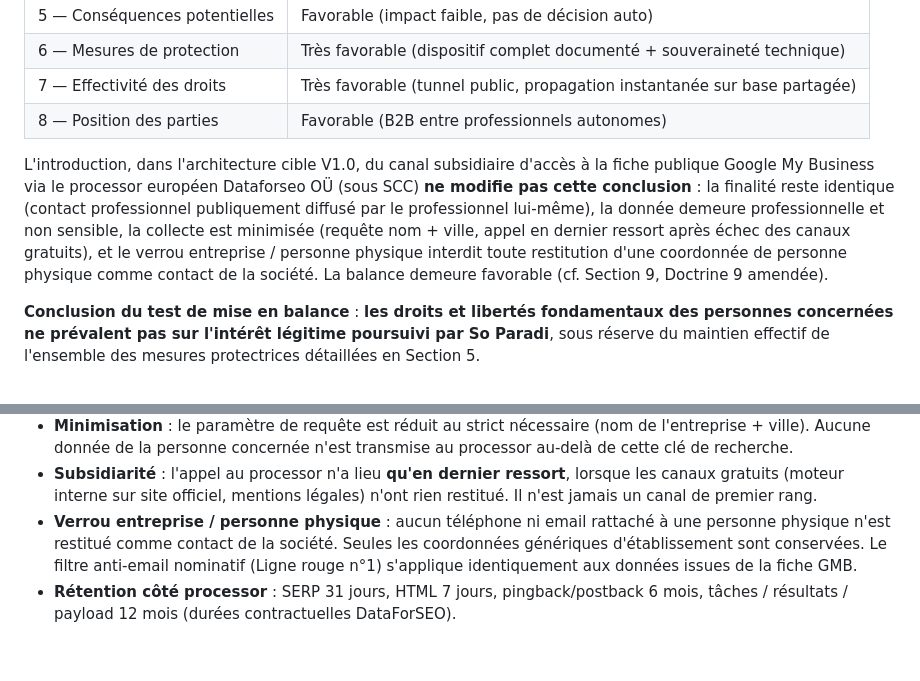
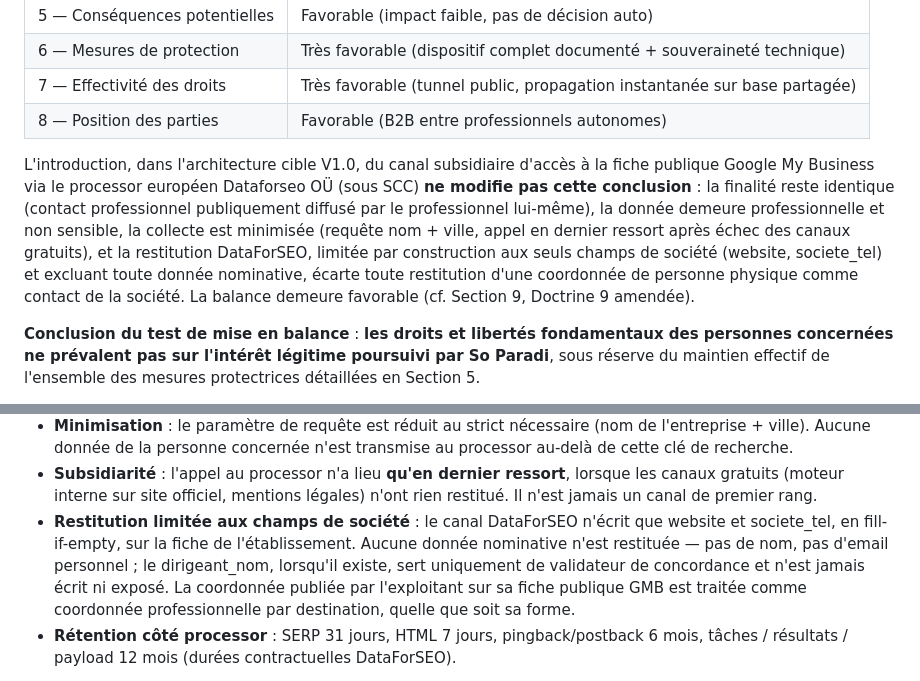
Before and after one commit to Soparadi/mup, a Markdown page: docs/rgpd/balance-test-interet-legitime.md, 2 parts joined by grey strips. Rendered like a GitHub page; blank space fills up the shorter version.

Commit message:
docs(rgpd): balance test — mesure DataForSEO reformulée (restriction par construction, non verrou runtime)

```diff
--- a/docs/rgpd/balance-test-interet-legitime.md
+++ b/docs/rgpd/balance-test-interet-legitime.md
@@ -304,7 +304,7 @@ Il n'existe **aucune relation de dépendance, de vulnérabilité, ni de déséqu
 | 7 — Effectivité des droits | Très favorable (tunnel public, propagation instantanée sur base partagée) |
 | 8 — Position des parties | Favorable (B2B entre professionnels autonomes) |
 
-L'introduction, dans l'architecture cible V1.0, du canal subsidiaire d'accès à la fiche publique Google My Business via le processor européen Dataforseo OÜ (sous SCC) **ne modifie pas cette conclusion** : la finalité reste identique (contact professionnel publiquement diffusé par le professionnel lui-même), la donnée demeure professionnelle et non sensible, la collecte est minimisée (requête nom + ville, appel en dernier ressort après échec des canaux gratuits), et le verrou entreprise / personne physique interdit toute restitution d'une coordonnée de personne physique comme contact de la société. La balance demeure favorable (cf. Section 9, Doctrine 9 amendée).
+L'introduction, dans l'architecture cible V1.0, du canal subsidiaire d'accès à la fiche publique Google My Business via le processor européen Dataforseo OÜ (sous SCC) **ne modifie pas cette conclusion** : la finalité reste identique (contact professionnel publiquement diffusé par le professionnel lui-même), la donnée demeure professionnelle et non sensible, la collecte est minimisée (requête nom + ville, appel en dernier ressort après échec des canaux gratuits), et la restitution DataForSEO, limitée par construction aux seuls champs de société (website, societe_tel) et excluant toute donnée nominative, écarte toute restitution d'une coordonnée de personne physique comme contact de la société. La balance demeure favorable (cf. Section 9, Doctrine 9 amendée).
 
 **Conclusion du test de mise en balance** : **les droits et libertés fondamentaux des personnes concernées ne prévalent pas sur l'intérêt légitime poursuivi par So Paradi**, sous réserve du maintien effectif de l'ensemble des mesures protectrices détaillées en Section 5.
 
@@ -553,7 +553,7 @@ Cette exception est **bornée** par les garanties suivantes, cumulatives :
 - **Localisation et transferts** : prestataire établi en Estonie (UE). L'infrastructure sous-traitante (Google LLC, Microsoft Azure, US) est encadrée par les clauses contractuelles types UE 2021/914 (4 juin 2021). Aucune donnée sensible n'est transférée — uniquement des *contact information appearing on a SERP*, à l'exclusion de tout numéro de sécurité sociale, mot de passe ou identifiant.
 - **Minimisation** : le paramètre de requête est réduit au strict nécessaire (nom de l'entreprise + ville). Aucune donnée de la personne concernée n'est transmise au processor au-delà de cette clé de recherche.
 - **Subsidiarité** : l'appel au processor n'a lieu **qu'en dernier ressort**, lorsque les canaux gratuits (moteur interne sur site officiel, mentions légales) n'ont rien restitué. Il n'est jamais un canal de premier rang.
-- **Verrou entreprise / personne physique** : aucun téléphone ni email rattaché à une personne physique n'est restitué comme contact de la société. Seules les coordonnées génériques d'établissement sont conservées. Le filtre anti-email nominatif (Ligne rouge n°1) s'applique identiquement aux données issues de la fiche GMB.
+- **Restitution limitée aux champs de société** : le canal DataForSEO n'écrit que website et societe_tel, en fill-if-empty, sur la fiche de l'établissement. Aucune donnée nominative n'est restituée — pas de nom, pas d'email personnel ; le dirigeant_nom, lorsqu'il existe, sert uniquement de validateur de concordance et n'est jamais écrit ni exposé. La coordonnée publiée par l'exploitant sur sa fiche publique GMB est traitée comme coordonnée professionnelle par destination, quelle que soit sa forme.
 - **Rétention côté processor** : SERP 31 jours, HTML 7 jours, pingback/postback 6 mois, tâches / résultats / payload 12 mois (durées contractuelles DataForSEO).
 
 Cette exception **ne rouvre pas** la porte à l'agrégation commerciale : elle est strictement limitée à l'accès aux sources publiques via un processor UE sous SCC. Tout autre prestataire — et en particulier tout agrégateur ou fournisseur de bases B2B — demeure soumis à l'exclusion de principe.
```
